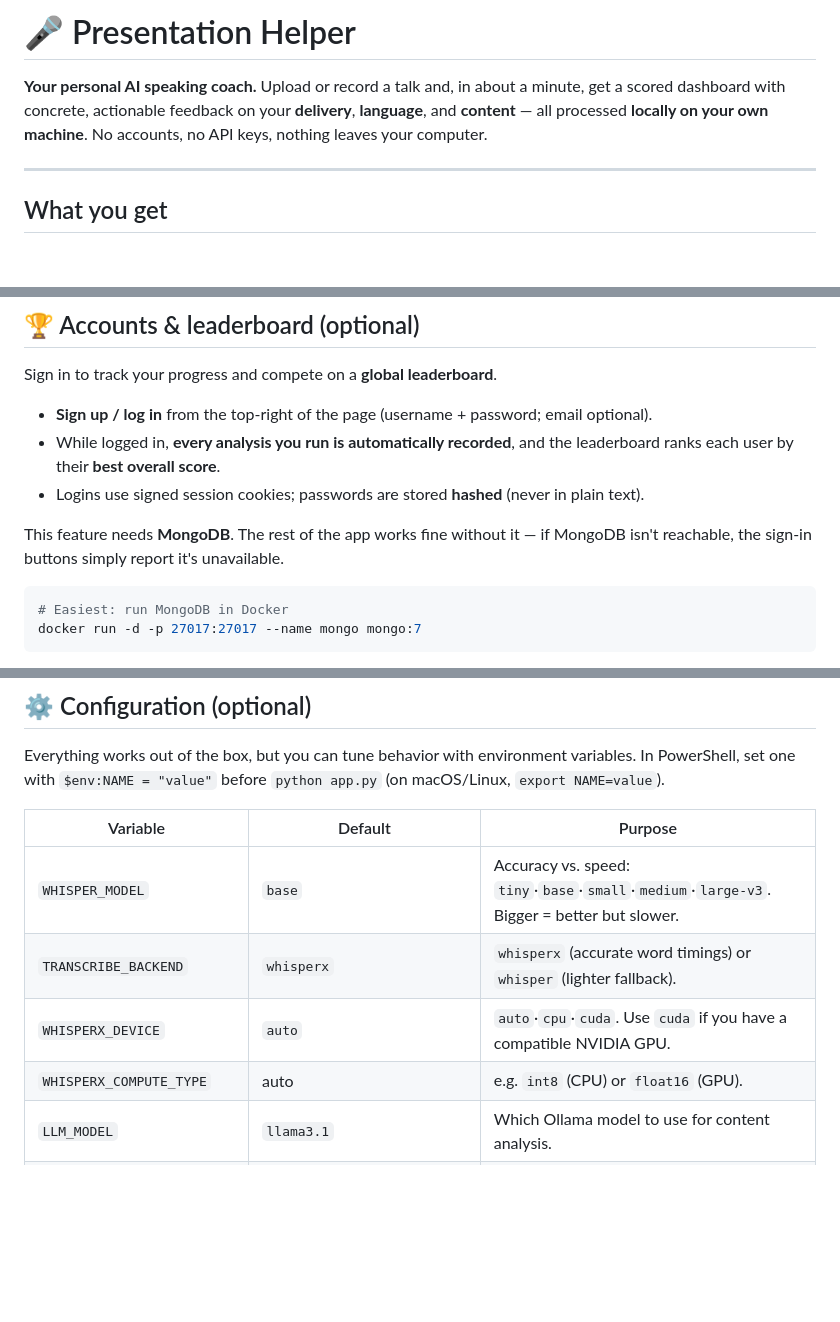
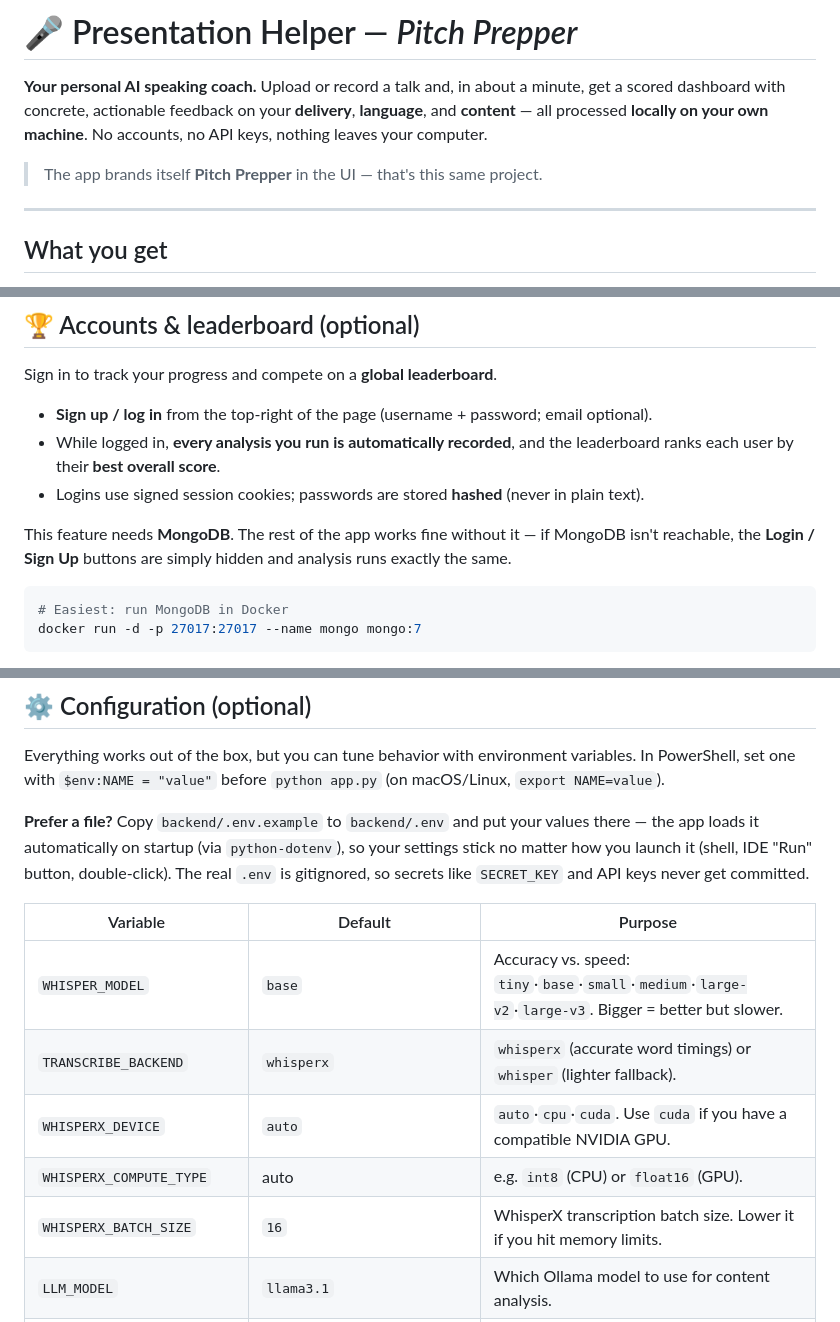
Before and after one commit to Zimraan595/Pitch-Prepper, a Markdown page: README.md, 3 parts joined by grey strips. Rendered like a GitHub page; blank space fills up the shorter version.

````diff
--- a/README.md
+++ b/README.md
@@ -1,9 +1,11 @@
-# 🎤 Presentation Helper
+# 🎤 Presentation Helper — *Pitch Prepper*
 
 **Your personal AI speaking coach.** Upload or record a talk and, in about a
 minute, get a scored dashboard with concrete, actionable feedback on your
 **delivery**, **language**, and **content** — all processed **locally on your own
 machine**. No accounts, no API keys, nothing leaves your computer.
+
+> The app brands itself **Pitch Prepper** in the UI — that's this same project.
 
 ---
 
@@ -209,7 +212,8 @@ Sign in to track your progress and compete on a **global leaderboard**.
 - Logins use signed session cookies; passwords are stored **hashed** (never in plain text).
 
 This feature needs **MongoDB**. The rest of the app works fine without it — if
-MongoDB isn't reachable, the sign-in buttons simply report it's unavailable.
+MongoDB isn't reachable, the **Login / Sign Up** buttons are simply hidden and
+analysis runs exactly the same.
 
 ```powershell
 # Easiest: run MongoDB in Docker
@@ -275,12 +279,19 @@ Everything works out of the box, but you can tune behavior with environment
 variables. In PowerShell, set one with `$env:NAME = "value"` before `python app.py`
 (on macOS/Linux, `export NAME=value`).
 
+**Prefer a file?** Copy `backend/.env.example` to `backend/.env` and put your
+values there — the app loads it automatically on startup (via `python-dotenv`), so
+your settings stick no matter how you launch it (shell, IDE "Run" button,
+double-click). The real `.env` is gitignored, so secrets like `SECRET_KEY` and API
+keys never get committed.
+
 | Variable | Default | Purpose |
 |----------|---------|---------|
-| `WHISPER_MODEL` | `base` | Accuracy vs. speed: `tiny`·`base`·`small`·`medium`·`large-v3`. Bigger = better but slower. |
+| `WHISPER_MODEL` | `base` | Accuracy vs. speed: `tiny`·`base`·`small`·`medium`·`large-v2`·`large-v3`. Bigger = better but slower. |
 | `TRANSCRIBE_BACKEND` | `whisperx` | `whisperx` (accurate word timings) or `whisper` (lighter fallback). |
 | `WHISPERX_DEVICE` | `auto` | `auto`·`cpu`·`cuda`. Use `cuda` if you have a compatible NVIDIA GPU. |
 | `WHISPERX_COMPUTE_TYPE` | auto | e.g. `int8` (CPU) or `float16` (GPU). |
+| `WHISPERX_BATCH_SIZE` | `16` | WhisperX transcription batch size. Lower it if you hit memory limits. |
 | `LLM_MODEL` | `llama3.1` | Which Ollama model to use for content analysis. |
 | `IDEAL_REWRITE_MODEL` | `llama3.2:3b` | Smaller/faster Ollama model used **only** for the "Hear how it could sound" rewrite. The rewrite scales with transcript length, so an 8B model is slow on long talks; a 3B model cleans up just as well. Run `ollama pull llama3.2:3b`. |
 | `OLLAMA_HOST` | `http://localhost:11434` | Where Ollama is listening. |
````
Also changed, not shown: other parts of README.md (+28 -14 lines).
